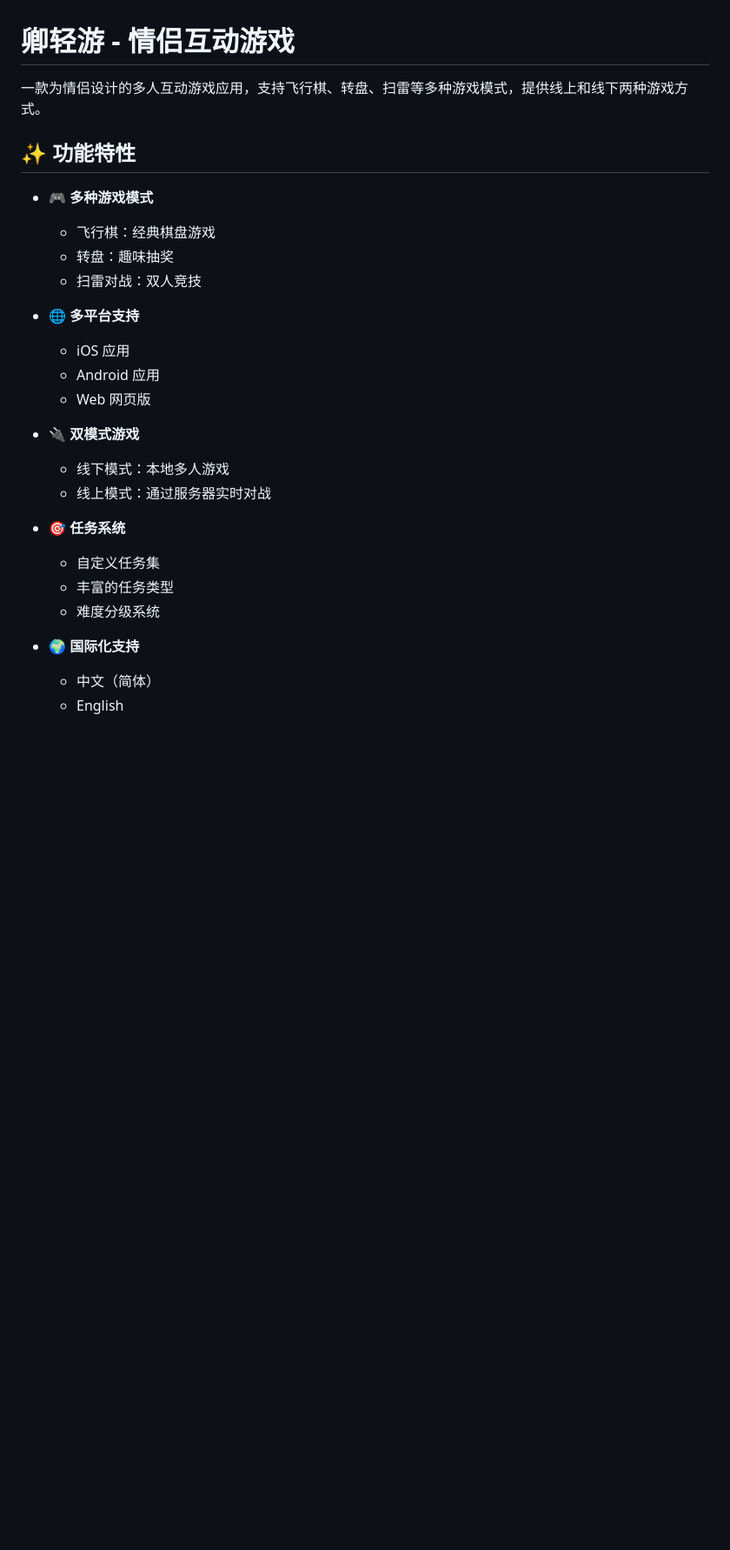
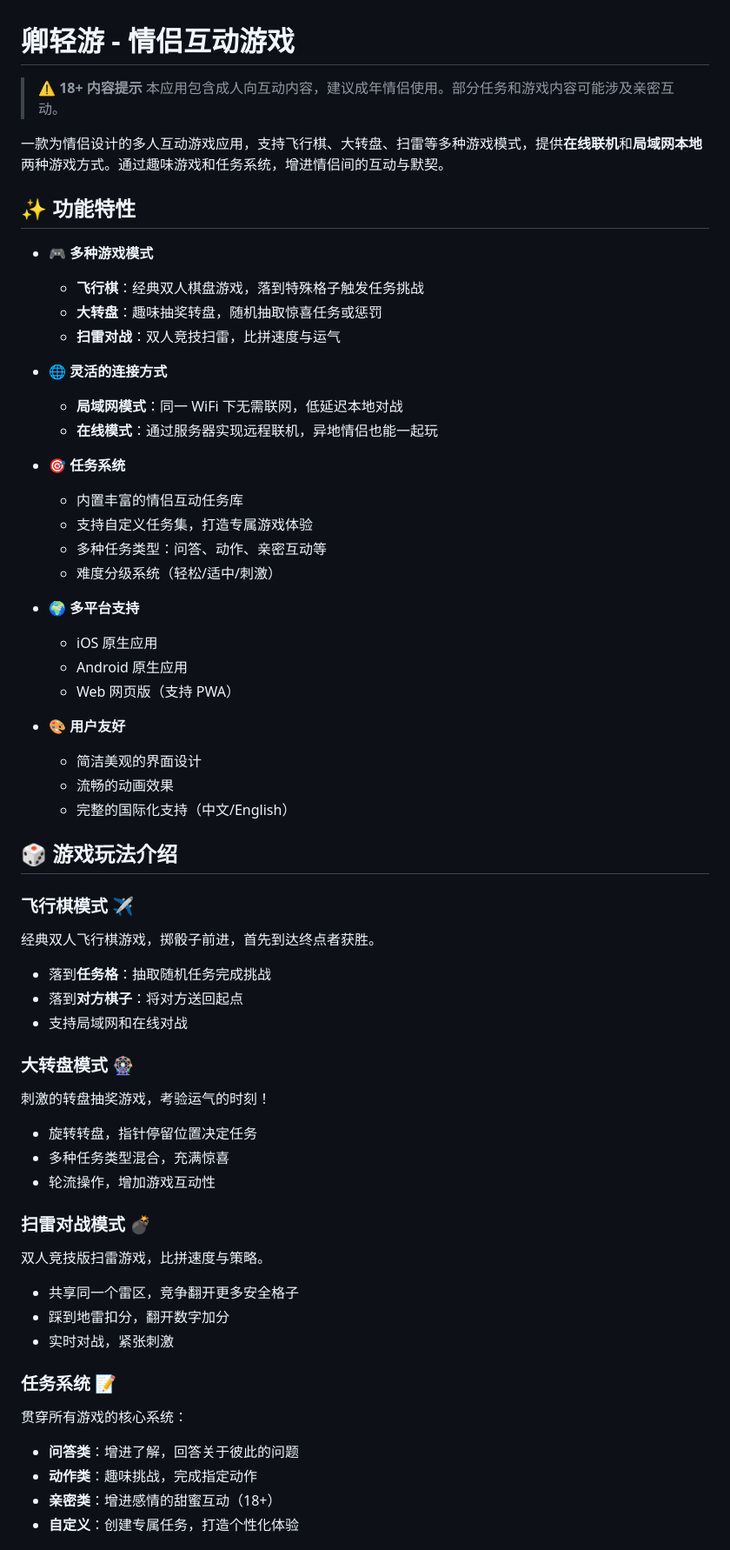
Before and after one commit to JYuYuan/couple-game-rn, a Markdown page: README.md, the part around one of its changes. Shown at 87% size. Rendered like a GitHub page; blank space fills up the shorter version.

Commit message:
feat(pages): 优化界面

```diff
--- a/README.md
+++ b/README.md
@@ -1,28 +1,61 @@
 # 卿轻游 - 情侣互动游戏
 
-一款为情侣设计的多人互动游戏应用，支持飞行棋、转盘、扫雷等多种游戏模式，提供线上和线下两种游戏方式。
+> ⚠️ **18+ 内容提示**
+> 本应用包含成人向互动内容，建议成年情侣使用。部分任务和游戏内容可能涉及亲密互动。
+
+一款为情侣设计的多人互动游戏应用，支持飞行棋、大转盘、扫雷等多种游戏模式，提供**在线联机**和**局域网本地**两种游戏方式。通过趣味游戏和任务系统，增进情侣间的互动与默契。
 
 ## ✨ 功能特性
 
 - 🎮 **多种游戏模式**
-  - 飞行棋：经典棋盘游戏
-  - 转盘：趣味抽奖
-  - 扫雷对战：双人竞技
+  - **飞行棋**：经典双人棋盘游戏，落到特殊格子触发任务挑战
+  - **大转盘**：趣味抽奖转盘，随机抽取惊喜任务或惩罚
+  - **扫雷对战**：双人竞技扫雷，比拼速度与运气
 
-- 🌐 **多平台支持**
-  - iOS 应用
-  - Android 应用
-  - Web 网页版
-
-- 🔌 **双模式游戏**
-  - 线下模式：本地多人游戏
-  - 线上模式：通过服务器实时对战
+- 🌐 **灵活的连接方式**
+  - **局域网模式**：同一 WiFi 下无需联网，低延迟本地对战
+  - **在线模式**：通过服务器实现远程联机，异地情侣也能一起玩
 
 - 🎯 **任务系统**
-  - 自定义任务集
-  - 丰富的任务类型
-  - 难度分级系统
+  - 内置丰富的情侣互动任务库
+  - 支持自定义任务集，打造专属游戏体验
+  - 多种任务类型：问答、动作、亲密互动等
+  - 难度分级系统（轻松/适中/刺激）
 
-- 🌍 **国际化支持**
-  - 中文（简体）
-  - English
+- 🌍 **多平台支持**
+  - iOS 原生应用
+  - Android 原生应用
+  - Web 网页版（支持 PWA）
+
+- 🎨 **用户友好**
+  - 简洁美观的界面设计
+  - 流畅的动画效果
+  - 完整的国际化支持（中文/English）
+
+## 🎲 游戏玩法介绍
+
+### 飞行棋模式 ✈️
+经典双人飞行棋游戏，掷骰子前进，首先到达终点者获胜。
+- 落到**任务格**：抽取随机任务完成挑战
+- 落到**对方棋子**：将对方送回起点
+- 支持局域网和在线对战
+
+### 大转盘模式 🎡
+刺激的转盘抽奖游戏，考验运气的时刻！
+- 旋转转盘，指针停留位置决定任务
+- 多种任务类型混合，充满惊喜
+- 轮流操作，增加游戏互动性
+
+### 扫雷对战模式 💣
+双人竞技版扫雷游戏，比拼速度与策略。
+- 共享同一个雷区，竞争翻开更多安全格子
+- 踩到地雷扣分，翻开数字加分
+- 实时对战，紧张刺激
+
+### 任务系统 📝
+贯穿所有游戏的核心系统：
+- **问答类**：增进了解，回答关于彼此的问题
+- **动作类**：趣味挑战，完成指定动作
+- **亲密类**：增进感情的甜蜜互动（18+）
+- **自定义**：创建专属任务，打造个性化体验
+
```
Also changed, not shown: other parts of README.md (+15 -0 lines).
